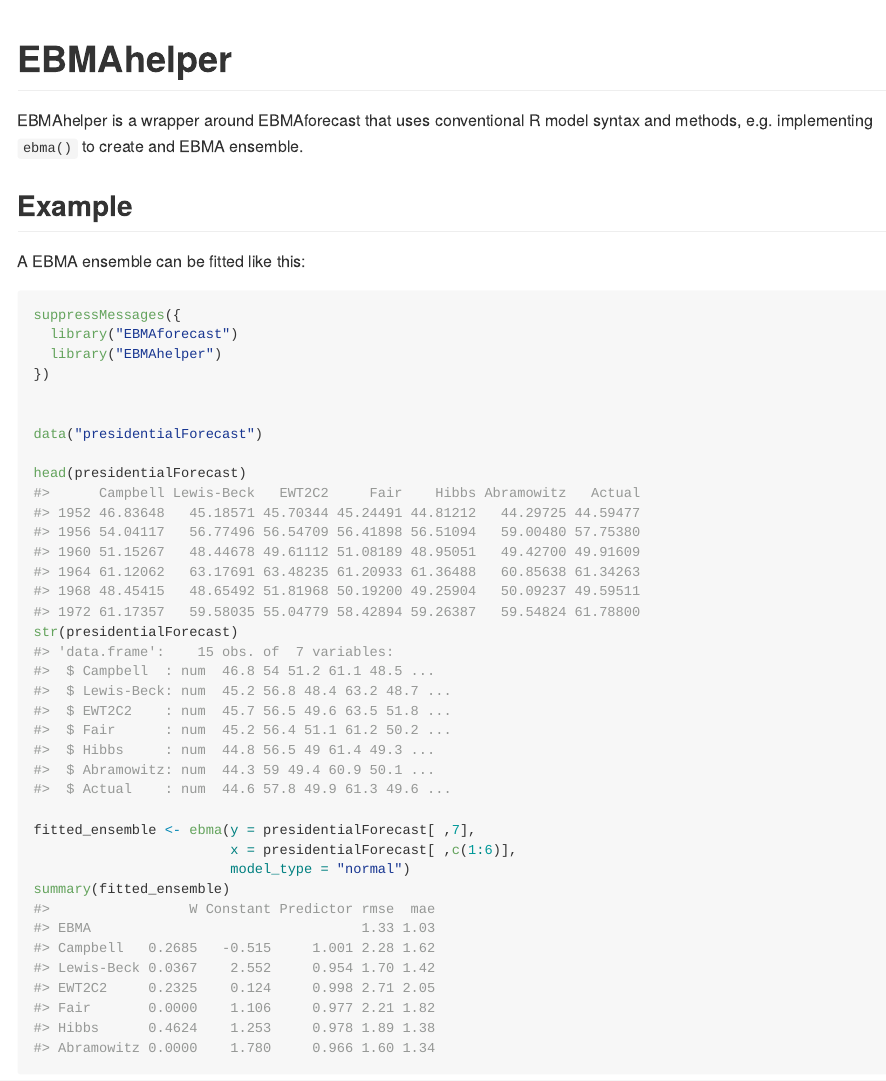
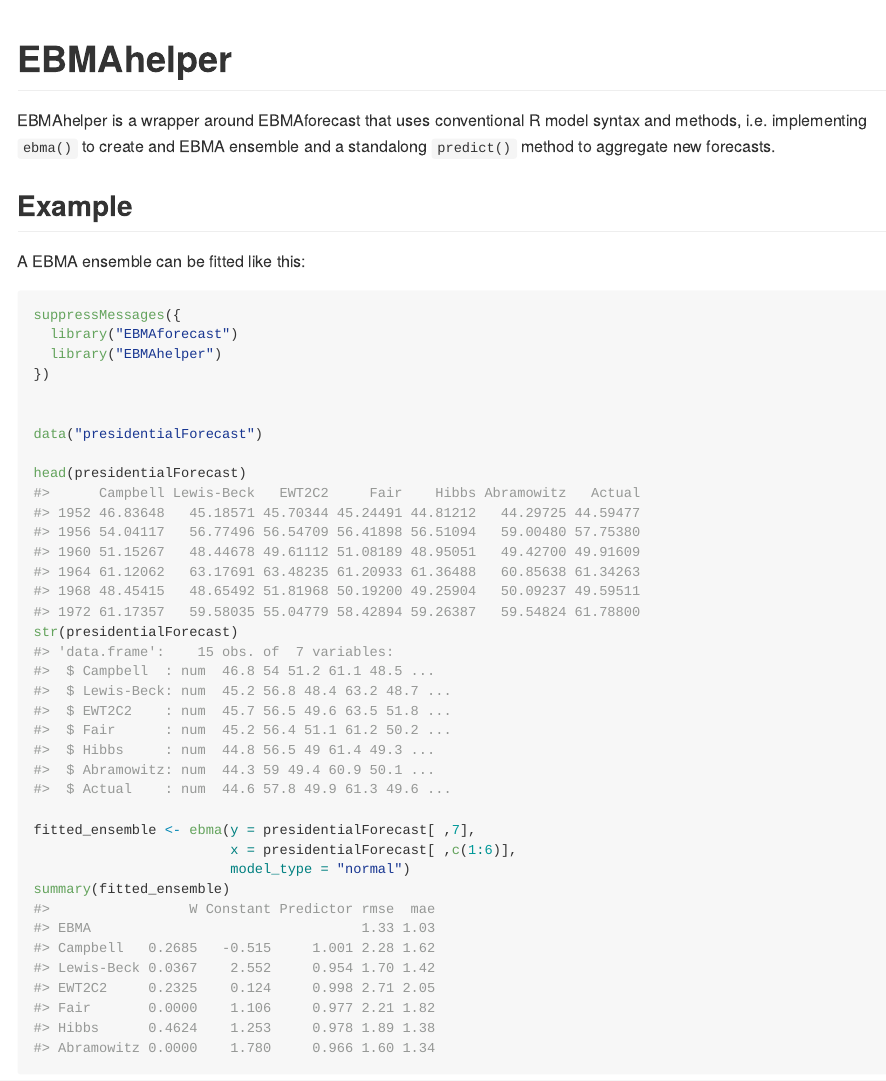
Before and after one commit to andybega/EBMAhelper, an R Markdown document (README.Rmd): the page in a window 1100 px wide, from its top. The pictures show the output file README.md that the author committed with the source, drawn offline in the style of GitHub; long lines of code are wrapped.

Commit message:
update README

```diff
--- a/README.Rmd
+++ b/README.Rmd
@@ -16,7 +16,7 @@ knitr::opts_chunk$set(
 
 # EBMAhelper
 
-EBMAhelper is a wrapper around EBMAforecast that uses conventional R model syntax and methods, e.g. implementing `ebma()` to create and EBMA ensemble.
+EBMAhelper is a wrapper around EBMAforecast that uses conventional R model syntax and methods, i.e. implementing `ebma()` to create and EBMA ensemble and a standalong `predict()` method to aggregate new forecasts.
 
 ## Example
 
```
Also changed, not shown: README.md, README.Rmd (2 more changed lines).
